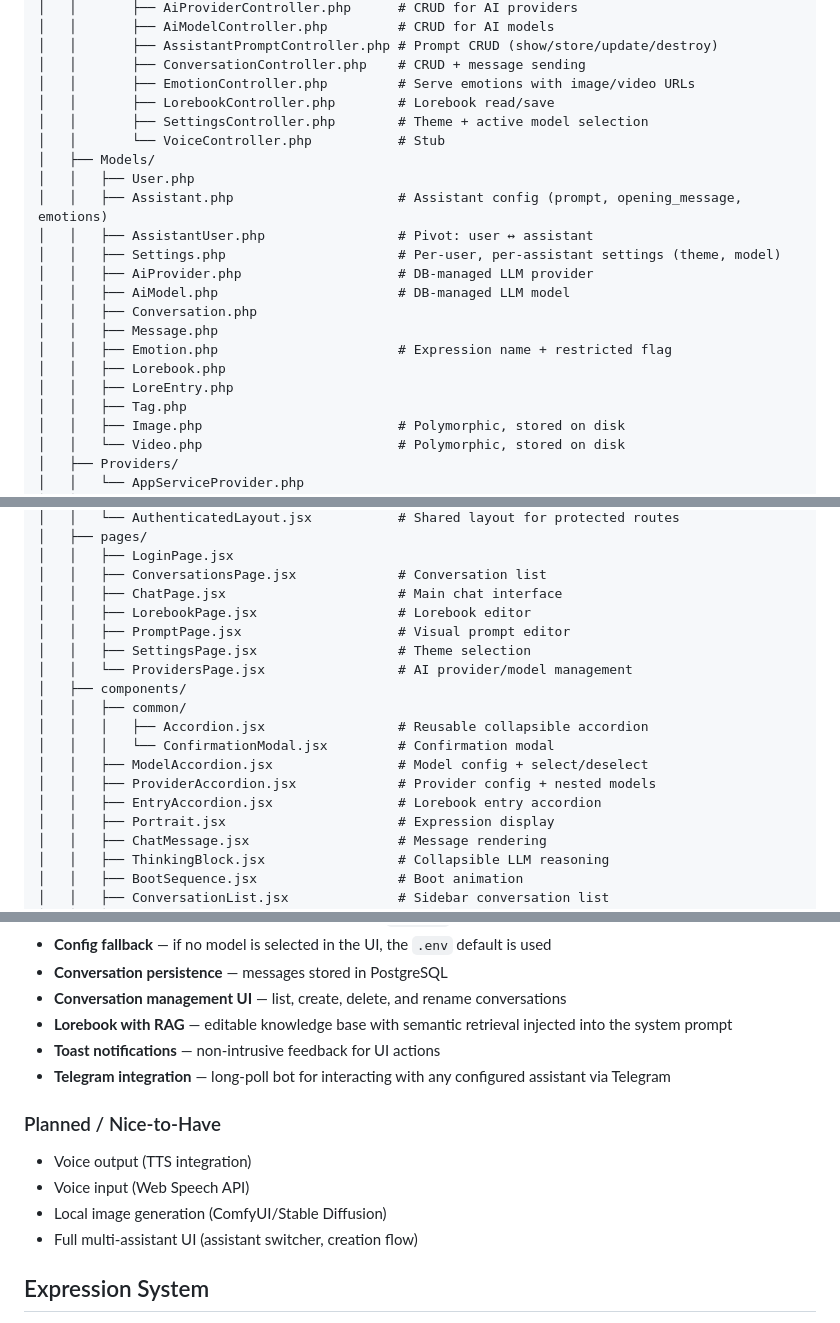
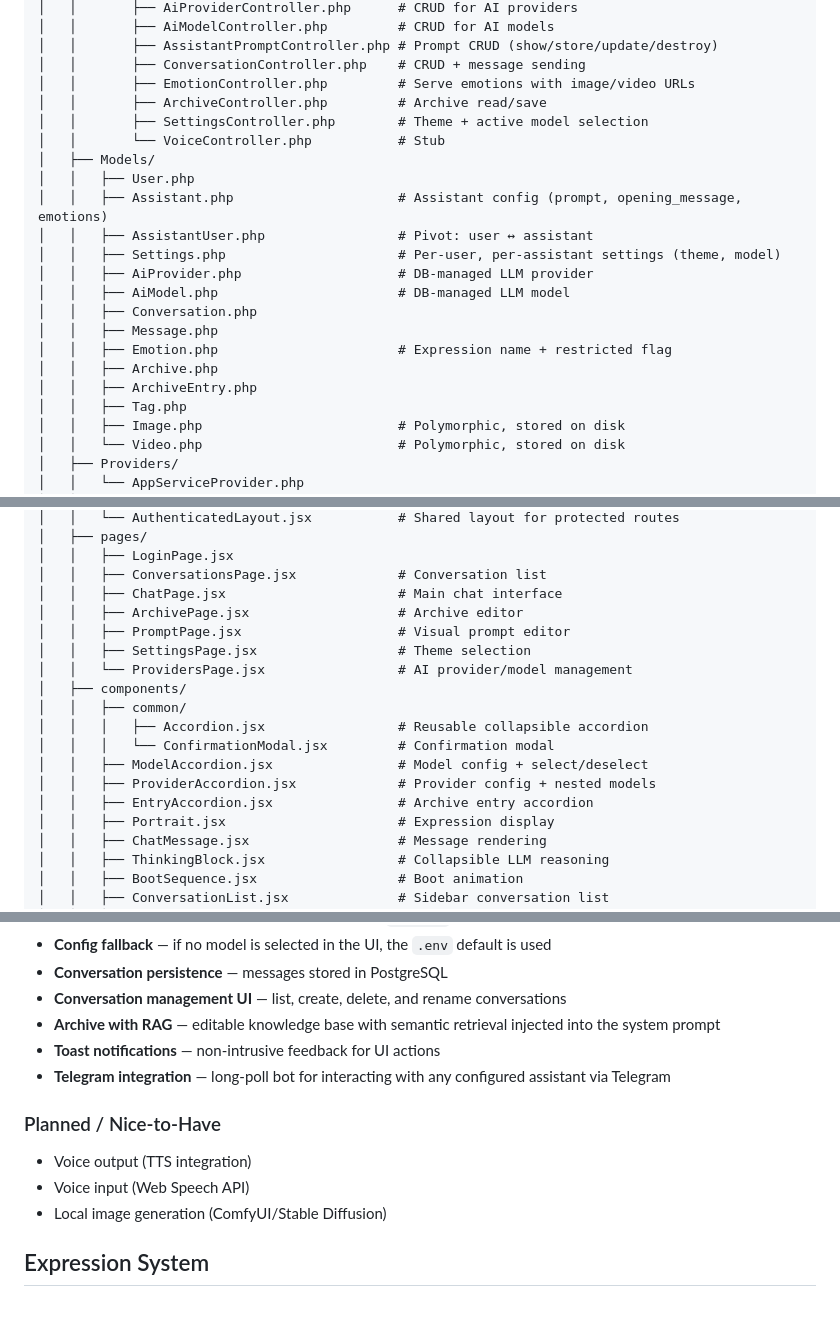
Before and after one commit to gaboeremita/laravel-vera, a Markdown page: README.md, 3 parts joined by grey strips. Rendered like a GitHub page.

Commit message:
Update README: reframe as general-purpose platform, fix stale Lorebook references
Removes "local-first" framing, clarifies multi-provider management, renames all Lorebook/LoreEntry references to Archive/ArchiveEntry, and drops the completed multi-assistant UI item from Planned.

Co-Authored-By: Claude Sonnet 4.6 <noreply@anthropic.com>

```diff
--- a/README.md
+++ b/README.md
@@ -160,7 +160,7 @@ laravel-vera/
 │   │       ├── AssistantPromptController.php # Prompt CRUD (show/store/update/destroy)
 │   │       ├── ConversationController.php    # CRUD + message sending
 │   │       ├── EmotionController.php         # Serve emotions with image/video URLs
-│   │       ├── LorebookController.php        # Lorebook read/save
+│   │       ├── ArchiveController.php         # Archive read/save
 │   │       ├── SettingsController.php        # Theme + active model selection
 │   │       └── VoiceController.php           # Stub
 │   ├── Models/
@@ -173,8 +173,8 @@ laravel-vera/
 │   │   ├── Conversation.php
 │   │   ├── Message.php
 │   │   ├── Emotion.php                       # Expression name + restricted flag
-│   │   ├── Lorebook.php
-│   │   ├── LoreEntry.php
+│   │   ├── Archive.php
+│   │   ├── ArchiveEntry.php
 │   │   ├── Tag.php
 │   │   ├── Image.php                         # Polymorphic, stored on disk
 │   │   └── Video.php                         # Polymorphic, stored on disk
@@ -207,7 +207,7 @@ laravel-vera/
 │   │   ├── LoginPage.jsx
 │   │   ├── ConversationsPage.jsx             # Conversation list
 │   │   ├── ChatPage.jsx                      # Main chat interface
-│   │   ├── LorebookPage.jsx                  # Lorebook editor
+│   │   ├── ArchivePage.jsx                   # Archive editor
 │   │   ├── PromptPage.jsx                    # Visual prompt editor
 │   │   ├── SettingsPage.jsx                  # Theme selection
 │   │   └── ProvidersPage.jsx                 # AI provider/model management
@@ -217,7 +217,7 @@ laravel-vera/
 │   │   │   └── ConfirmationModal.jsx         # Confirmation modal
 │   │   ├── ModelAccordion.jsx                # Model config + select/deselect
 │   │   ├── ProviderAccordion.jsx             # Provider config + nested models
-│   │   ├── EntryAccordion.jsx                # Lorebook entry accordion
+│   │   ├── EntryAccordion.jsx                # Archive entry accordion
 │   │   ├── Portrait.jsx                      # Expression display
 │   │   ├── ChatMessage.jsx                   # Message rendering
 │   │   ├── ThinkingBlock.jsx                 # Collapsible LLM reasoning
@@ -258,7 +258,7 @@ laravel-vera/
 - **Config fallback** — if no model is selected in the UI, the `.env` default is used
 - **Conversation persistence** — messages stored in PostgreSQL
 - **Conversation management UI** — list, create, delete, and rename conversations
-- **Lorebook with RAG** — editable knowledge base with semantic retrieval injected into the system prompt
+- **Archive with RAG** — editable knowledge base with semantic retrieval injected into the system prompt
 - **Toast notifications** — non-intrusive feedback for UI actions
 - **Telegram integration** — long-poll bot for interacting with any configured assistant via Telegram
 
@@ -267,7 +267,6 @@ laravel-vera/
 - Voice output (TTS integration)
 - Voice input (Web Speech API)
 - Local image generation (ComfyUI/Stable Diffusion)
-- Full multi-assistant UI (assistant switcher, creation flow)
 
 ## Expression System
 
```
Also changed, not shown: other parts of README.md (+1 -1 lines).
